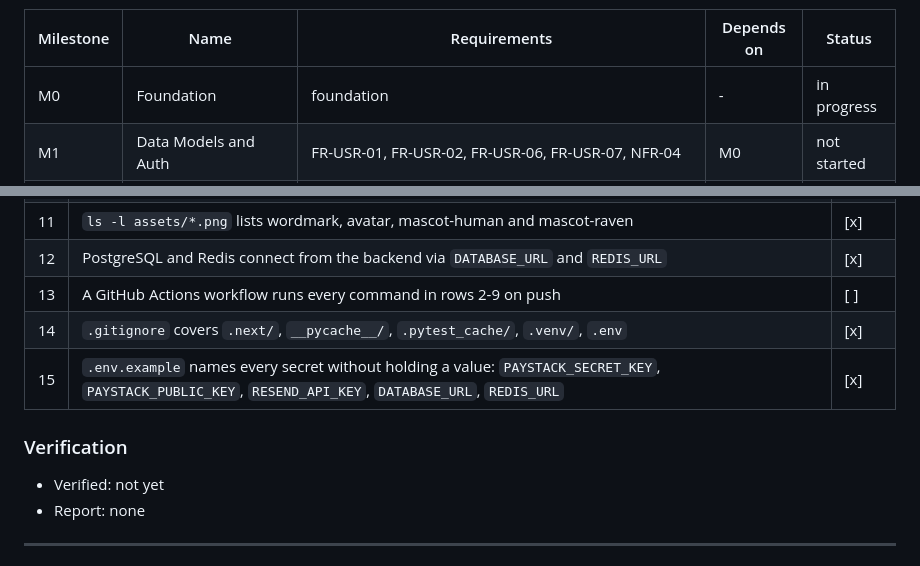
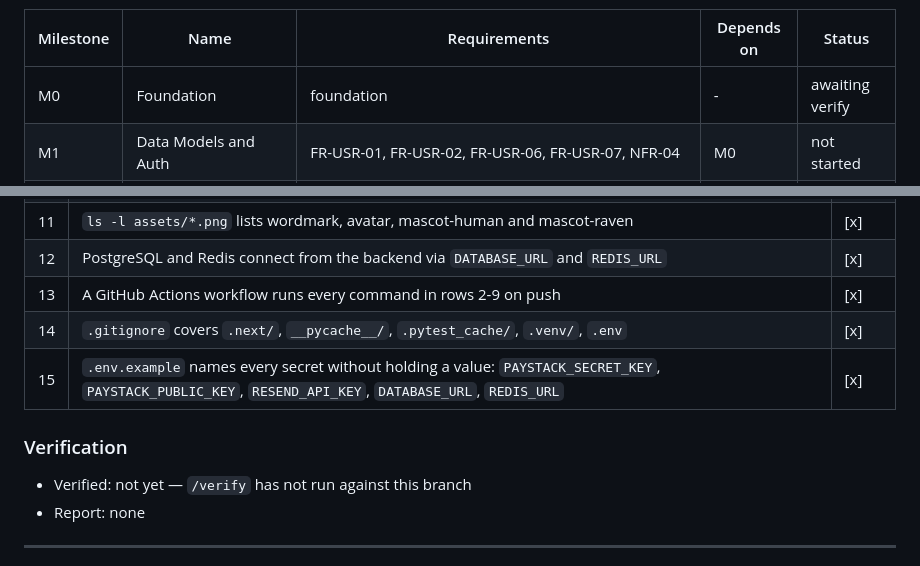
Before and after one commit to stenwire/momus-collective, a Markdown page: docs/MILESTONES.md, 2 parts joined by grey strips. GitHub-like rendering.

```diff
--- a/docs/MILESTONES.md
+++ b/docs/MILESTONES.md
@@ -12,7 +12,7 @@ its own heading marks it "(Phase 2)" and the Out of Scope list repeats it.
 
 | Milestone | Name | Requirements | Depends on | Status |
 |---|---|---|---|---|
-| M0 | Foundation | foundation | - | in progress |
+| M0 | Foundation | foundation | - | awaiting verify |
 | M1 | Data Models and Auth | FR-USR-01, FR-USR-02, FR-USR-06, FR-USR-07, NFR-04 | M0 | not started |
 | M2 | Catalog and Storefront | FR-CAT-01..07, FR-ADM-04, FR-ADM-05, FR-ADM-06, NFR-02, NFR-03, NFR-05 | M1 | not started |
 | M3 | Custom Design Tool | FR-DES-01..11, FR-USR-04, NFR-01 | M2 | not started |
@@ -53,13 +53,13 @@ assets from `.jpg` to the `.png` paths the PRD names.
 | 10 | The backend `uv` environment resolves inside `backend/`, not a borrowed virtualenv — proved by pasting `uv run python -c "import sys; print(sys.prefix)"` | [x] |
 | 11 | `ls -l assets/*.png` lists wordmark, avatar, mascot-human and mascot-raven |[x] |
 | 12 | PostgreSQL and Redis connect from the backend via `DATABASE_URL` and `REDIS_URL` |[x] |
-| 13 | A GitHub Actions workflow runs every command in rows 2-9 on push | [ ] |
+| 13 | A GitHub Actions workflow runs every command in rows 2-9 on push |[x] |
 | 14 | `.gitignore` covers `.next/`, `__pycache__/`, `.pytest_cache/`, `.venv/`, `.env` | [x] |
 | 15 | `.env.example` names every secret without holding a value: `PAYSTACK_SECRET_KEY`, `PAYSTACK_PUBLIC_KEY`, `RESEND_API_KEY`, `DATABASE_URL`, `REDIS_URL` |[x] |
 
 ### Verification
 
-- Verified: not yet
+- Verified: not yet — `/verify` has not run against this branch
 - Report: none
 
 ---
```
Also changed, not shown: docs/TODO.md (+3 -2 lines).
